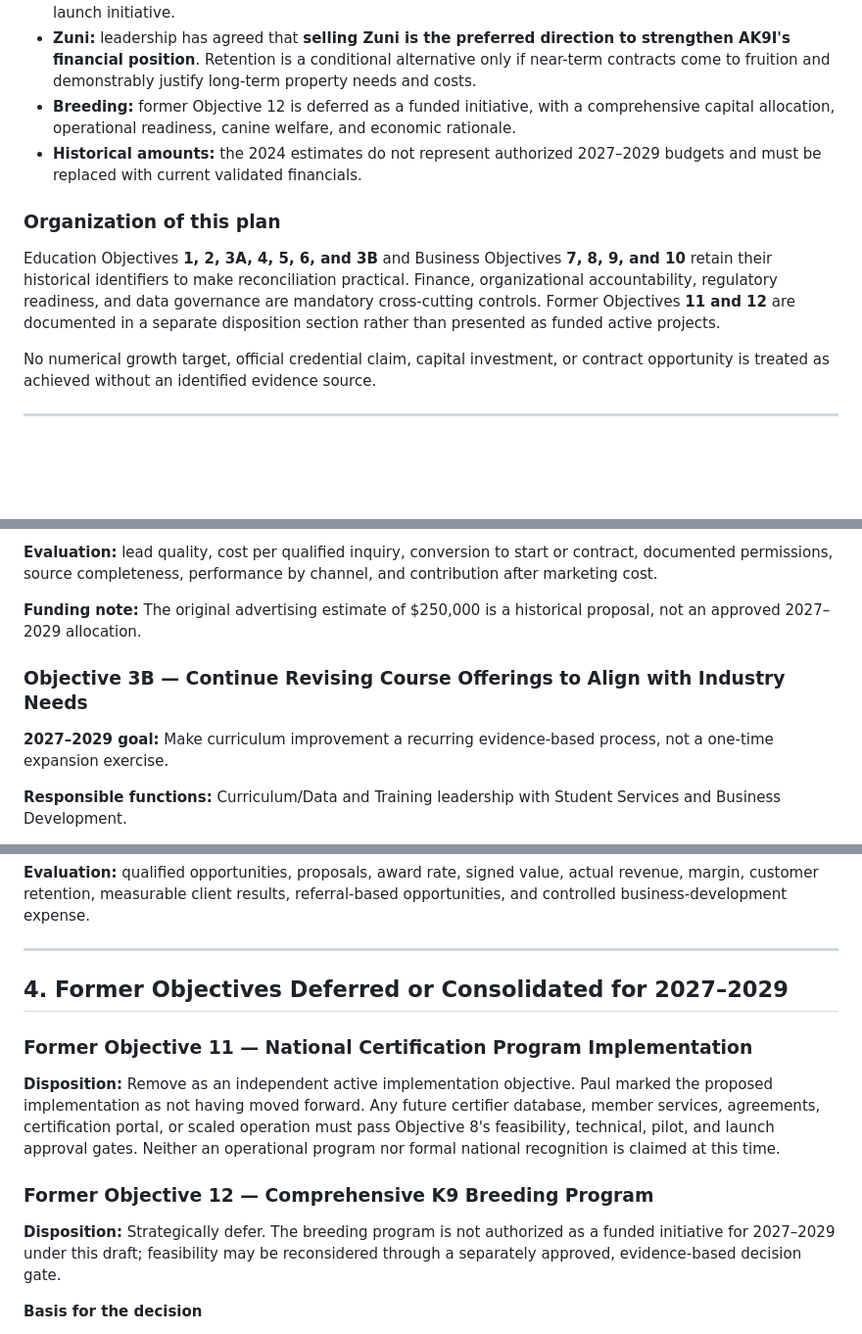
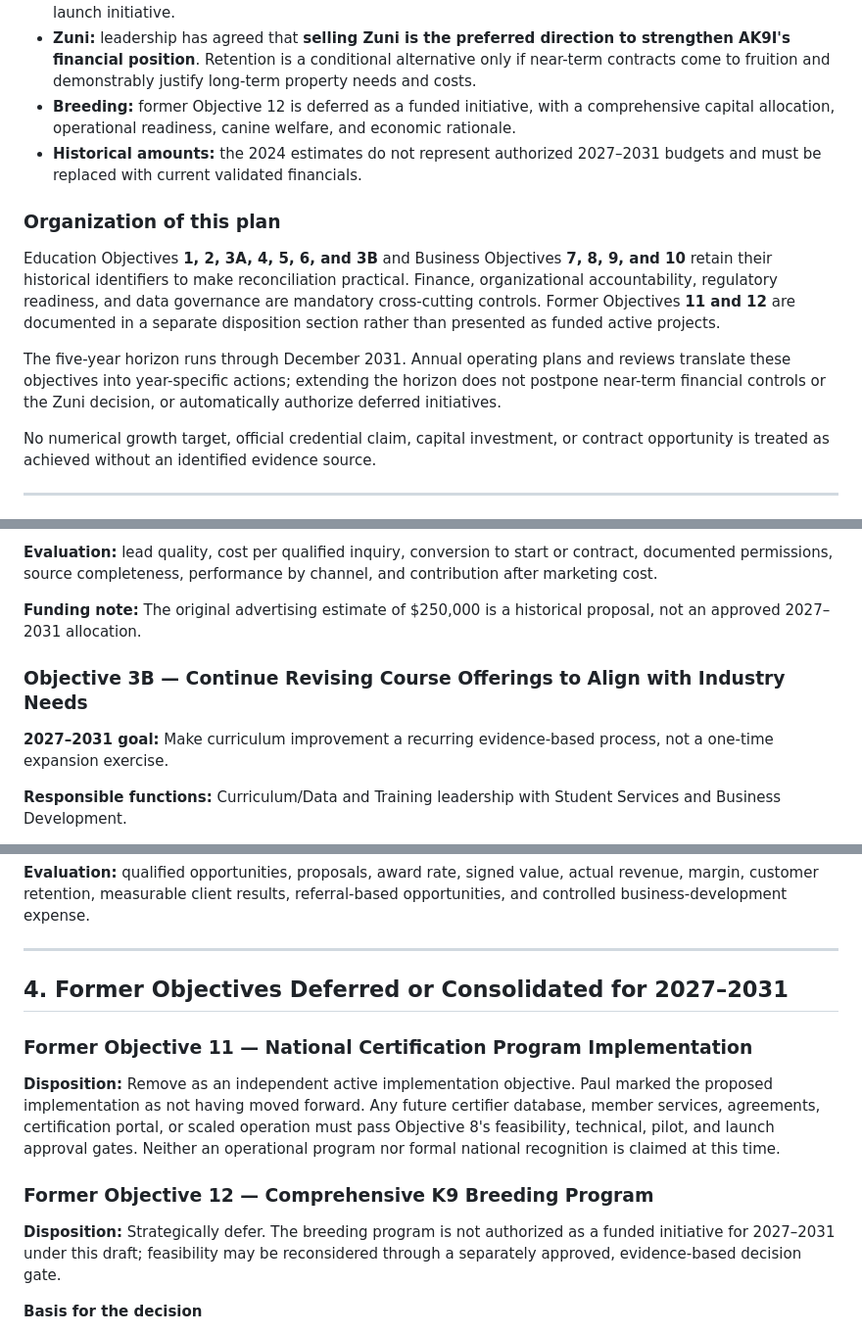
Before and after one commit to AccelAnalysis/AK9I-Operating-System, a Markdown page: strategy/AK9I-2027-2031-Strategic-Plan.md, 3 parts joined by grey strips. Shown at 98% size. GitHub-like rendering; blank space fills up the shorter version.

```diff
--- a/strategy/AK9I-2027-2029-Strategic-Plan.md
+++ b/strategy/AK9I-2027-2031-Strategic-Plan.md
@@ -32,11 +32,13 @@ The 2024 plan placed considerable emphasis on enrollment growth, certification e
 - **Certification:** Objective 8 is retained as exploratory work. AK9I has reported discussions with staff in **U.S. Representative Jen Kiggans's office**, with little forward movement during the 2026 election cycle, according to October 2026 discussions. The conversations do not constitute an endorsement, recognition, or approved certification scheme. Objective 11 is not retained as a duplicate standalone launch initiative.
 - **Zuni:** leadership has agreed that **selling Zuni is the preferred direction to strengthen AK9I's financial position**. Retention is a conditional alternative only if near-term contracts come to fruition and demonstrably justify long-term property needs and costs.
 - **Breeding:** former Objective 12 is deferred as a funded initiative, with a comprehensive capital allocation, operational readiness, canine welfare, and economic rationale.
-- **Historical amounts:** the 2024 estimates do not represent authorized 2027–2029 budgets and must be replaced with current validated financials.
+- **Historical amounts:** the 2024 estimates do not represent authorized 2027–2031 budgets and must be replaced with current validated financials.
 
 ### Organization of this plan
 
 Education Objectives **1, 2, 3A, 4, 5, 6, and 3B** and Business Objectives **7, 8, 9, and 10** retain their historical identifiers to make reconciliation practical. Finance, organizational accountability, regulatory readiness, and data governance are mandatory cross-cutting controls. Former Objectives **11 and 12** are documented in a separate disposition section rather than presented as funded active projects.
+
+The five-year horizon runs through December 2031. Annual operating plans and reviews translate these objectives into year-specific actions; extending the horizon does not postpone near-term financial controls or the Zuni decision, or automatically authorize deferred initiatives.
 
 No numerical growth target, official credential claim, capital investment, or contract opportunity is treated as achieved without an identified evidence source.
 
@@ -314,11 +316,11 @@ These differences **are not profit**: direct instructional expense, housing, fix
 
 **Evaluation:** lead quality, cost per qualified inquiry, conversion to start or contract, documented permissions, source completeness, performance by channel, and contribution after marketing cost.
 
-**Funding note:** The original advertising estimate of $250,000 is a historical proposal, not an approved 2027–2029 allocation.
+**Funding note:** The original advertising estimate of $250,000 is a historical proposal, not an approved 2027–2031 allocation.
 
 ### Objective 3B — Continue Revising Course Offerings to Align with Industry Needs
 
-**2027–2029 goal:** Make curriculum improvement a recurring evidence-based process, not a one-time expansion exercise.
+**2027–2031 goal:** Make curriculum improvement a recurring evidence-based process, not a one-time expansion exercise.
 
 **Responsible functions:** Curriculum/Data and Training leadership with Student Services and Business Development.
 
@@ -488,7 +490,7 @@ A retention proposal must document all of the following:
 
 ---
 
-## 4. Former Objectives Deferred or Consolidated for 2027–2029
+## 4. Former Objectives Deferred or Consolidated for 2027–2031
 
 ### Former Objective 11 — National Certification Program Implementation
 
@@ -496,7 +498,7 @@ A retention proposal must document all of the following:
 
 ### Former Objective 12 — Comprehensive K9 Breeding Program
 
-**Disposition:** Strategically defer. The breeding program is not authorized as a funded initiative for 2027–2029 under this draft; feasibility may be reconsidered through a separately approved, evidence-based decision gate.
+**Disposition:** Strategically defer. The breeding program is not authorized as a funded initiative for 2027–2031 under this draft; feasibility may be reconsidered through a separately approved, evidence-based decision gate.
 
 **Basis for the decision**
 
```
Also changed, not shown: other parts of strategy/AK9I-2027-2031-Strategic-Plan.md (+35 -25 lines).
